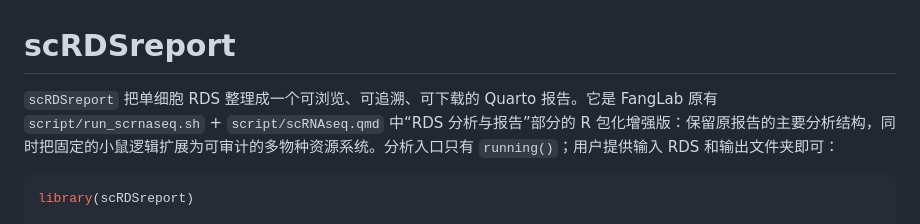
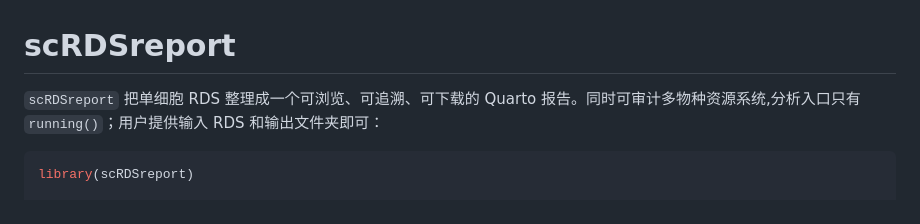
Before and after one commit to Bio-fanglab/scRDSreport, a Markdown page: README.md, the part around the change. Rendered like a GitHub page.

````diff
--- a/README.md
+++ b/README.md
@@ -1,6 +1,6 @@
 # scRDSreport
 
-`scRDSreport` 把单细胞 RDS 整理成一个可浏览、可追溯、可下载的 Quarto 报告。它是 FangLab 原有 `script/run_scrnaseq.sh` + `script/scRNAseq.qmd` 中“RDS 分析与报告”部分的 R 包化增强版：保留原报告的主要分析结构，同时把固定的小鼠逻辑扩展为可审计的多物种资源系统。分析入口只有 `running()`；用户提供输入 RDS 和输出文件夹即可：
+`scRDSreport` 把单细胞 RDS 整理成一个可浏览、可追溯、可下载的 Quarto 报告。同时可审计多物种资源系统,分析入口只有 `running()`；用户提供输入 RDS 和输出文件夹即可：
 
 ```r
 library(scRDSreport)
````
